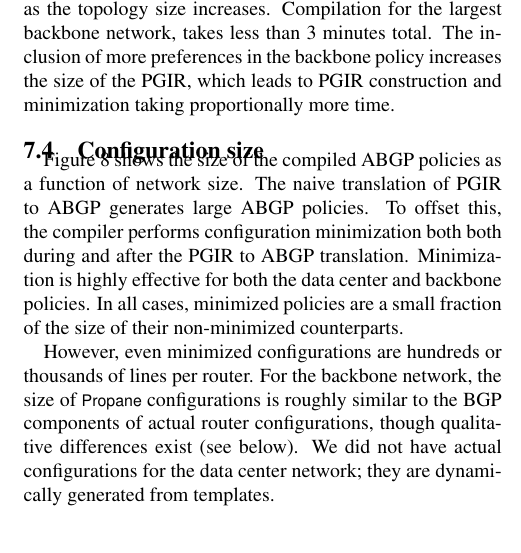
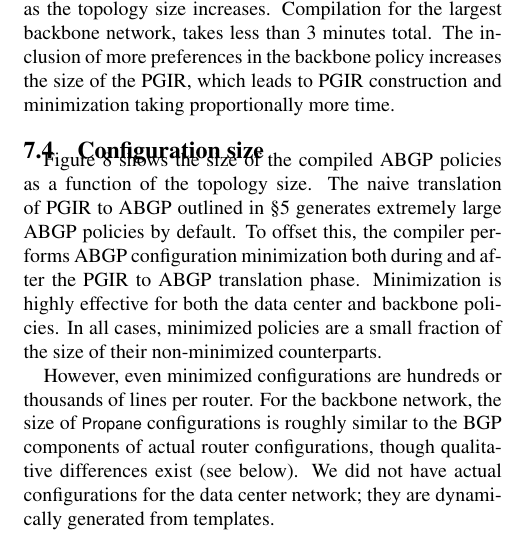
Before and after one commit to rabeckett/propane, a LaTeX paper (paper/paper.tex, which reads paper/evaluation.tex): part of one column of page 11 of 13, cut so that both start at the same text. Compiled offline with pdfLaTeX.

Commit message:
making things look nicer

```diff
--- a/paper/evaluation.tex
+++ b/paper/evaluation.tex
@@ -83,7 +83,7 @@
 
 \subsection{Configuration size}
 
-Figure~\ref{fig:config-min} shows the size of the compiled ABGP policies as a function of network size. The naive translation of PGIR to ABGP generates large ABGP policies. To offset this, the compiler performs configuration minimization both both during and after the PGIR to ABGP translation.
+Figure~\ref{fig:config-min} shows the size of the compiled ABGP policies as a function of the topology size. The naive translation of PGIR to ABGP outlined in \S\ref{sec:compilation} generates extremely large ABGP policies by default. To offset this, the compiler performs ABGP configuration minimization both during and after the PGIR to ABGP translation phase.
 %Such minimization is useful for limiting the computational expense of matching routes on BGP routers, reducing the number of forwarding entries in routers in certain cases, and making configurations more readable for humans.
 Minimization is highly effective for both the data center and backbone policies. In all cases, minimized policies are a small fraction of the size of their non-minimized counterparts.
 
```
